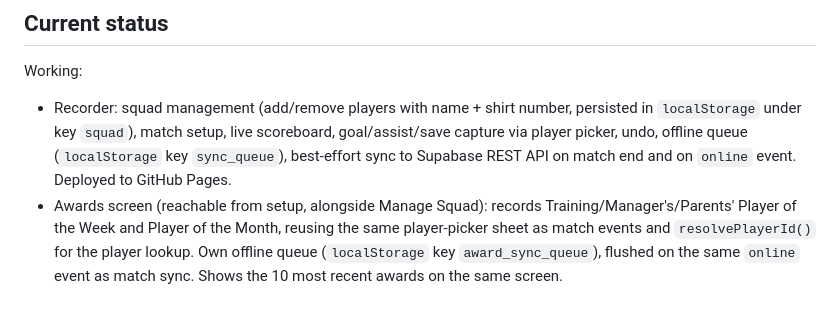
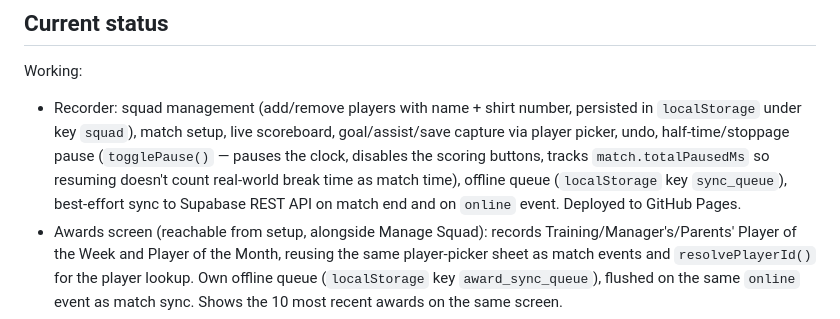
Before and after one commit to smoothepithet/matchday-app, a Markdown page: CLAUDE.md, the part around the change. GitHub-like rendering.

Commit message:
Document half-time pause feature in CLAUDE.md
Co-Authored-By: Claude Sonnet 5 <noreply@anthropic.com>

```diff
--- a/CLAUDE.md
+++ b/CLAUDE.md
@@ -174,8 +174,11 @@ every data call; the anon key alone can no longer read or write anything.
 Working:
 - Recorder: squad management (add/remove players with name + shirt number,
   persisted in `localStorage` under key `squad`), match setup, live
-  scoreboard, goal/assist/save capture via player picker, undo, offline
-  queue (`localStorage` key `sync_queue`), best-effort sync to Supabase REST
+  scoreboard, goal/assist/save capture via player picker, undo,
+  half-time/stoppage pause (`togglePause()` — pauses the clock, disables
+  the scoring buttons, tracks `match.totalPausedMs` so resuming doesn't
+  count real-world break time as match time), offline queue
+  (`localStorage` key `sync_queue`), best-effort sync to Supabase REST
   API on match end and on `online` event. Deployed to GitHub Pages.
 - Awards screen (reachable from setup, alongside Manage Squad): records
   Training/Manager's/Parents' Player of the Week and Player of the
```
